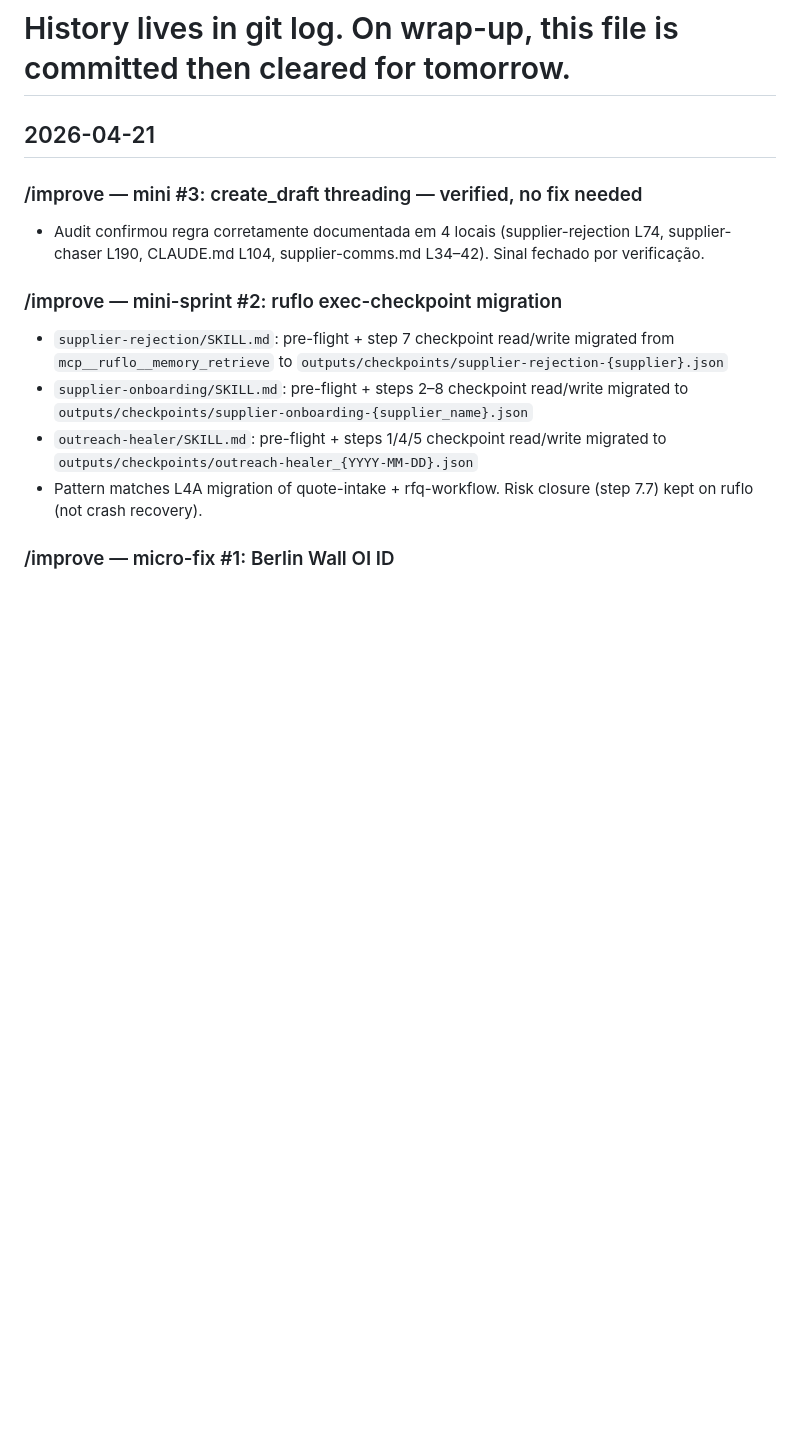
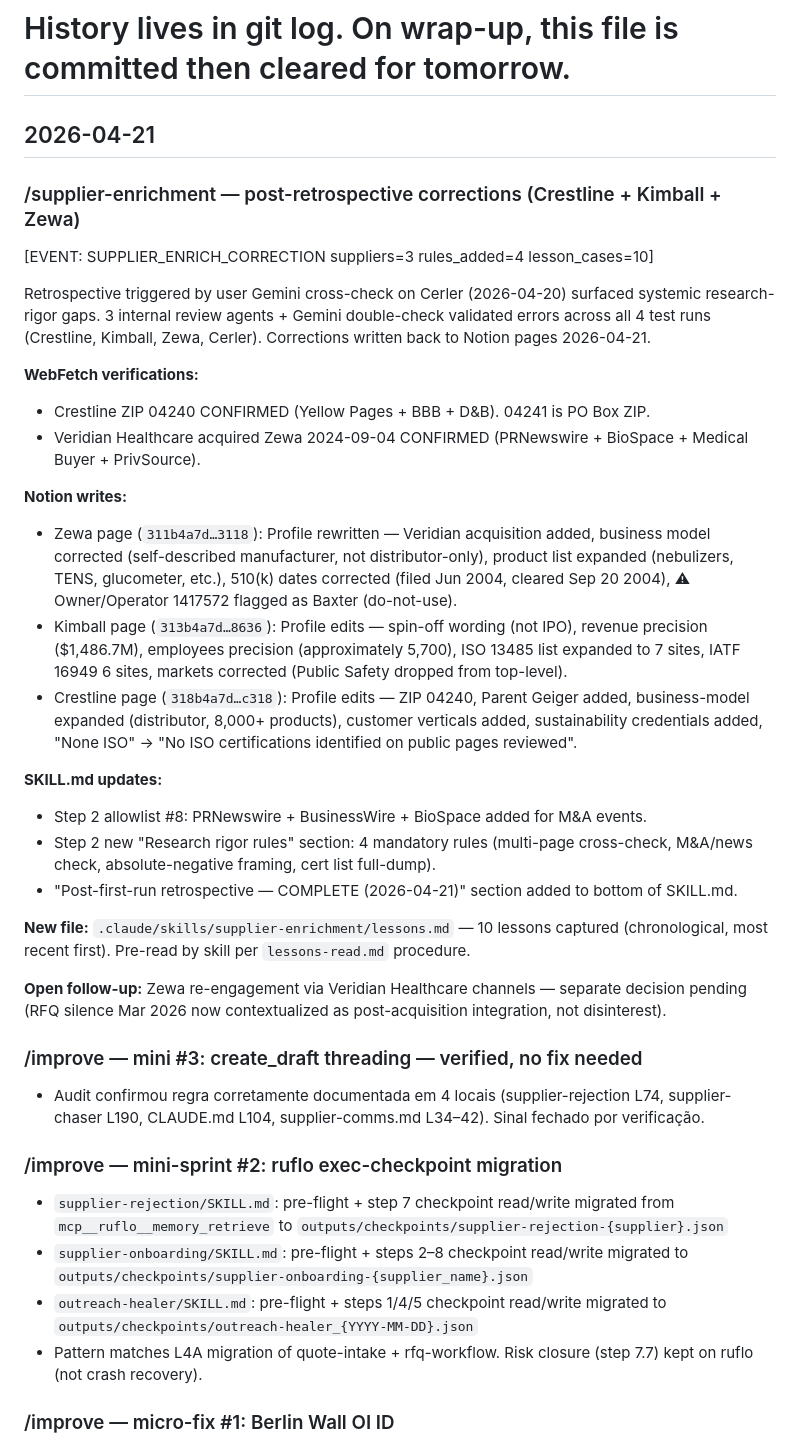
Before and after one commit to afaria-swordhealth/procurement-hub, a Markdown page: outputs/change-log.md, the part around the change. GitHub-like rendering; blank space fills up the shorter version.

Commit message:
Supplier-enrichment: post-retrospective corrections + research-rigor rules
Fixed systemic research gaps surfaced by user Gemini cross-check on Cerler
+ 3-supplier double-check agents. 3 Notion Profile pages corrected
(Crestline ZIP + Geiger parent; Kimball 7-site cert list + spin-off wording;
Zewa Veridian acquisition + business model + 510k dates). SKILL.md gains
4 mandatory rules (multi-page cross-check, M&A/news check, absolute-negative
framing, cert list full-dump) + PRNewswire/BusinessWire/BioSpace in
allowlist. New lessons.md with 10 case studies for pre-read.

Co-Authored-By: Claude Opus 4.7 <noreply@anthropic.com>

```diff
--- a/outputs/change-log.md
+++ b/outputs/change-log.md
@@ -3,6 +3,30 @@
 # History lives in git log. On wrap-up, this file is committed then cleared for tomorrow.
 
 ## 2026-04-21
+
+### /supplier-enrichment — post-retrospective corrections (Crestline + Kimball + Zewa)
+
+[EVENT: SUPPLIER_ENRICH_CORRECTION suppliers=3 rules_added=4 lesson_cases=10]
+
+Retrospective triggered by user Gemini cross-check on Cerler (2026-04-20) surfaced systemic research-rigor gaps. 3 internal review agents + Gemini double-check validated errors across all 4 test runs (Crestline, Kimball, Zewa, Cerler). Corrections written back to Notion pages 2026-04-21.
+
+**WebFetch verifications:**
+- Crestline ZIP 04240 CONFIRMED (Yellow Pages + BBB + D&B). 04241 is PO Box ZIP.
+- Veridian Healthcare acquired Zewa 2024-09-04 CONFIRMED (PRNewswire + BioSpace + Medical Buyer + PrivSource).
+
+**Notion writes:**
+- Zewa page (`311b4a7d…3118`): Profile rewritten — Veridian acquisition added, business model corrected (self-described manufacturer, not distributor-only), product list expanded (nebulizers, TENS, glucometer, etc.), 510(k) dates corrected (filed Jun 2004, cleared Sep 20 2004), ⚠ Owner/Operator 1417572 flagged as Baxter (do-not-use).
+- Kimball page (`313b4a7d…8636`): Profile edits — spin-off wording (not IPO), revenue precision ($1,486.7M), employees precision (approximately 5,700), ISO 13485 list expanded to 7 sites, IATF 16949 6 sites, markets corrected (Public Safety dropped from top-level).
+- Crestline page (`318b4a7d…c318`): Profile edits — ZIP 04240, Parent Geiger added, business-model expanded (distributor, 8,000+ products), customer verticals added, sustainability credentials added, "None ISO" → "No ISO certifications identified on public pages reviewed".
+
+**SKILL.md updates:**
+- Step 2 allowlist #8: PRNewswire + BusinessWire + BioSpace added for M&A events.
+- Step 2 new "Research rigor rules" section: 4 mandatory rules (multi-page cross-check, M&A/news check, absolute-negative framing, cert list full-dump).
+- "Post-first-run retrospective — COMPLETE (2026-04-21)" section added to bottom of SKILL.md.
+
+**New file:** `.claude/skills/supplier-enrichment/lessons.md` — 10 lessons captured (chronological, most recent first). Pre-read by skill per `lessons-read.md` procedure.
+
+**Open follow-up:** Zewa re-engagement via Veridian Healthcare channels — separate decision pending (RFQ silence Mar 2026 now contextualized as post-acquisition integration, not disinterest).
 
 ### /improve — mini #3: create_draft threading — verified, no fix needed
 - Audit confirmou regra corretamente documentada em 4 locais (supplier-rejection L74, supplier-chaser L190, CLAUDE.md L104, supplier-comms.md L34–42). Sinal fechado por verificação.
```
Also changed, not shown: 2 other files.
